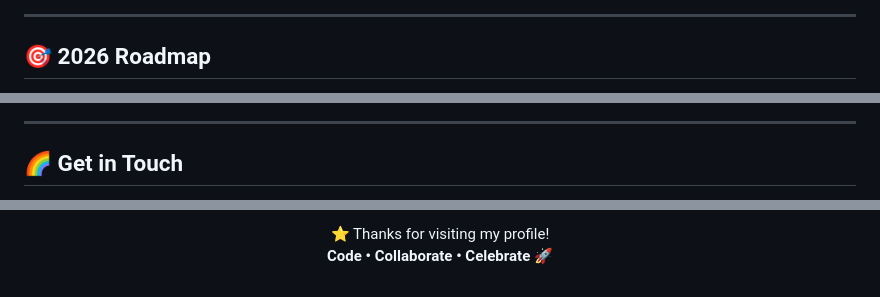
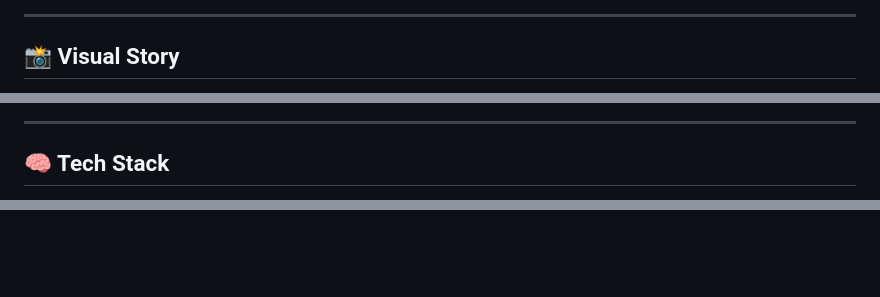
Before and after one commit to azmatullahsofy/azmatullahsofy, a Markdown page: README.md, 3 parts joined by grey strips. Drawn GitHub-style; blank space fills up the shorter version.

Commit message:
Update README.md with new profile details and layout

```diff
--- a/README.md
+++ b/README.md
@@ -88,5 +75,5 @@
 
 ---
 
-## 🎯 2026 Roadmap
+## 📸 Visual Story
 
@@ -98,6 +91,6 @@
 
 ---
 
-## 🌈 Get in Touch
+## 🧠 Tech Stack
 
 <p align="center">
@@ -114,7 +188 @@
 </p>
-
-<p align="center" style="font-size:1.18em; color:#6d28d9;">
-  ⭐️ Thanks for visiting my profile!
-  <br>
-  <b>Code • Collaborate • Celebrate 🚀</b>
-</p>
```
Also changed, not shown: other parts of README.md (+145 -71 lines).
